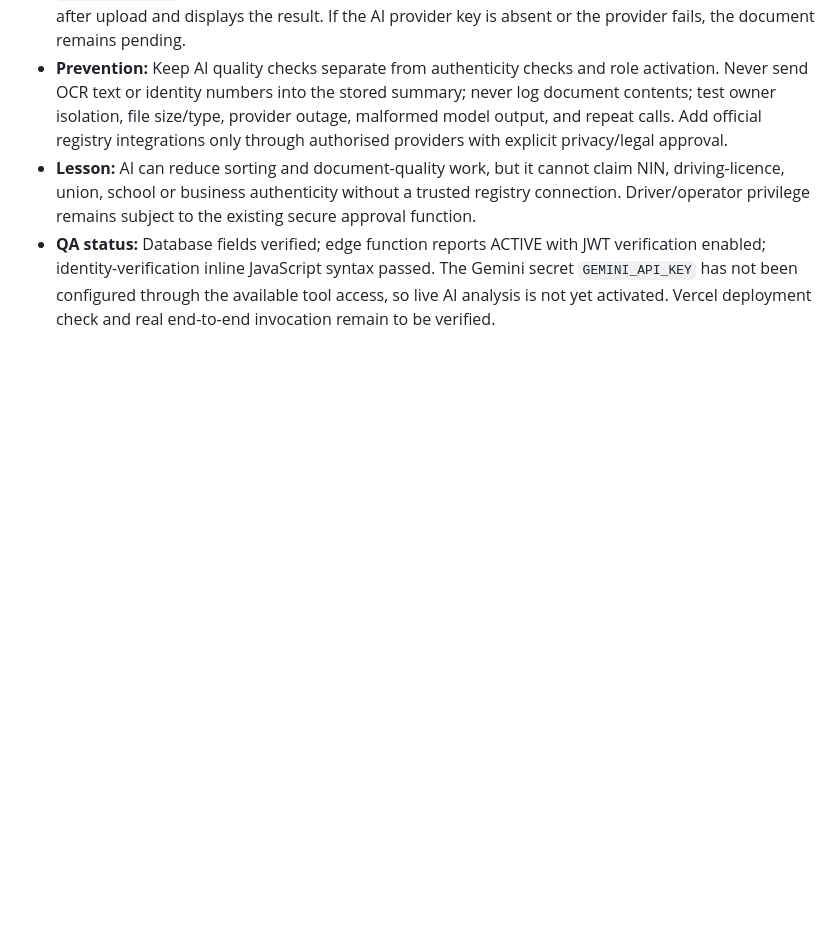
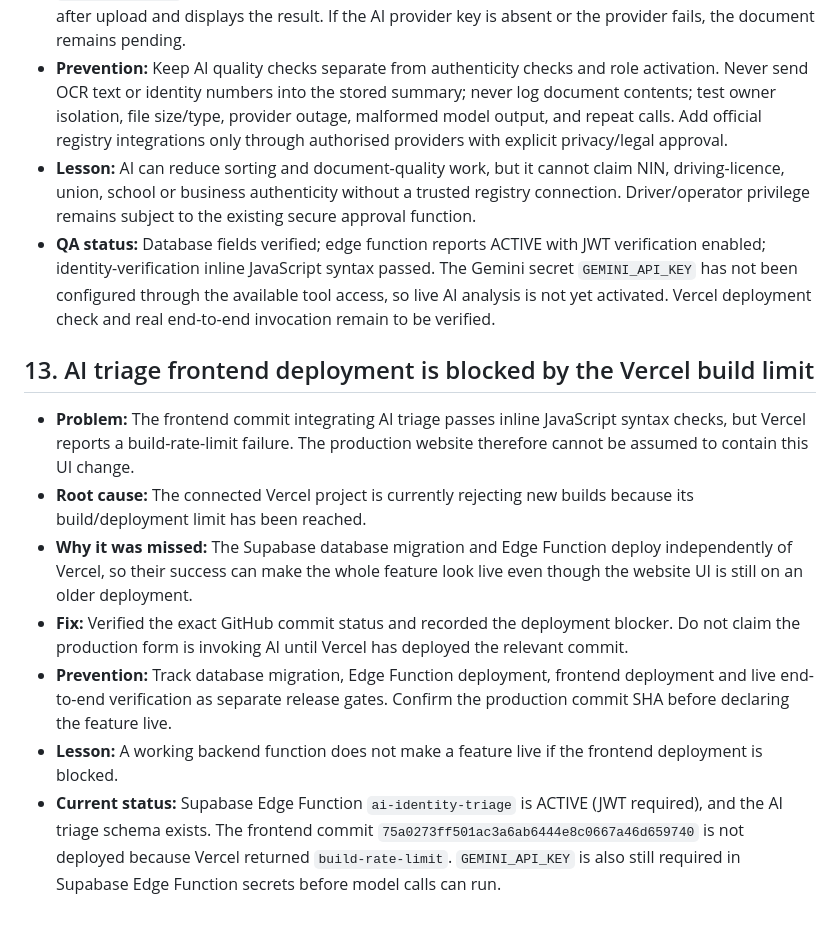
Before and after one commit to saiduhassannuhu94-lang/HanyaGo-, a Markdown page: ENGINEERING-QUALITY-LOG.md, the part around the change. Drawn GitHub-style; blank space fills up the shorter version.

Commit message:
Record Vercel build limit blocking AI triage UI release

```diff
--- a/ENGINEERING-QUALITY-LOG.md
+++ b/ENGINEERING-QUALITY-LOG.md
@@ -111,3 +111,14 @@ No sample departures or invented fares have been inserted into production. The l
 - **Prevention:** Keep AI quality checks separate from authenticity checks and role activation. Never send OCR text or identity numbers into the stored summary; never log document contents; test owner isolation, file size/type, provider outage, malformed model output, and repeat calls. Add official registry integrations only through authorised providers with explicit privacy/legal approval.
 - **Lesson:** AI can reduce sorting and document-quality work, but it cannot claim NIN, driving-licence, union, school or business authenticity without a trusted registry connection. Driver/operator privilege remains subject to the existing secure approval function.
 - **QA status:** Database fields verified; edge function reports ACTIVE with JWT verification enabled; identity-verification inline JavaScript syntax passed. The Gemini secret `GEMINI_API_KEY` has not been configured through the available tool access, so live AI analysis is not yet activated. Vercel deployment check and real end-to-end invocation remain to be verified.
+
+
+## 13. AI triage frontend deployment is blocked by the Vercel build limit
+
+- **Problem:** The frontend commit integrating AI triage passes inline JavaScript syntax checks, but Vercel reports a build-rate-limit failure. The production website therefore cannot be assumed to contain this UI change.
+- **Root cause:** The connected Vercel project is currently rejecting new builds because its build/deployment limit has been reached.
+- **Why it was missed:** The Supabase database migration and Edge Function deploy independently of Vercel, so their success can make the whole feature look live even though the website UI is still on an older deployment.
+- **Fix:** Verified the exact GitHub commit status and recorded the deployment blocker. Do not claim the production form is invoking AI until Vercel has deployed the relevant commit.
+- **Prevention:** Track database migration, Edge Function deployment, frontend deployment and live end-to-end verification as separate release gates. Confirm the production commit SHA before declaring the feature live.
+- **Lesson:** A working backend function does not make a feature live if the frontend deployment is blocked.
+- **Current status:** Supabase Edge Function `ai-identity-triage` is ACTIVE (JWT required), and the AI triage schema exists. The frontend commit `75a0273ff501ac3a6ab6444e8c0667a46d659740` is not deployed because Vercel returned `build-rate-limit`. `GEMINI_API_KEY` is also still required in Supabase Edge Function secrets before model calls can run.
```
